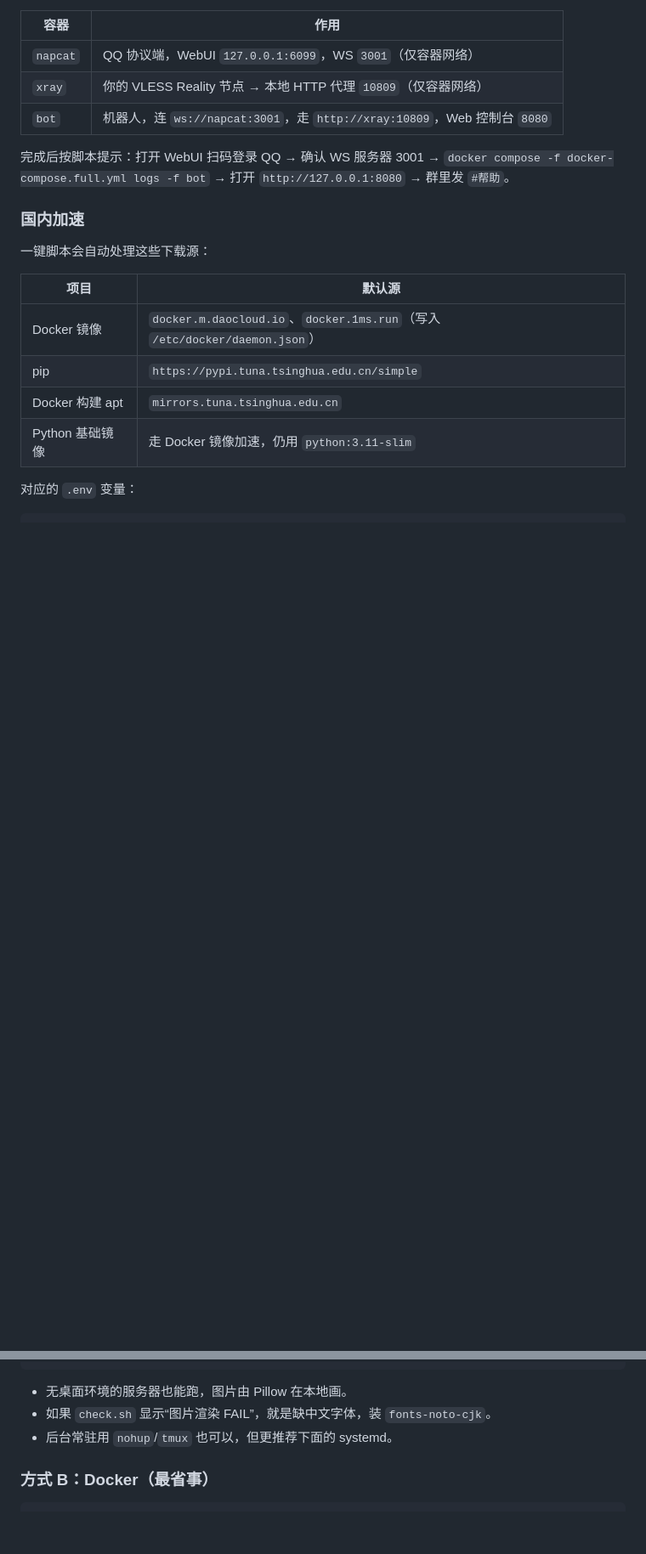
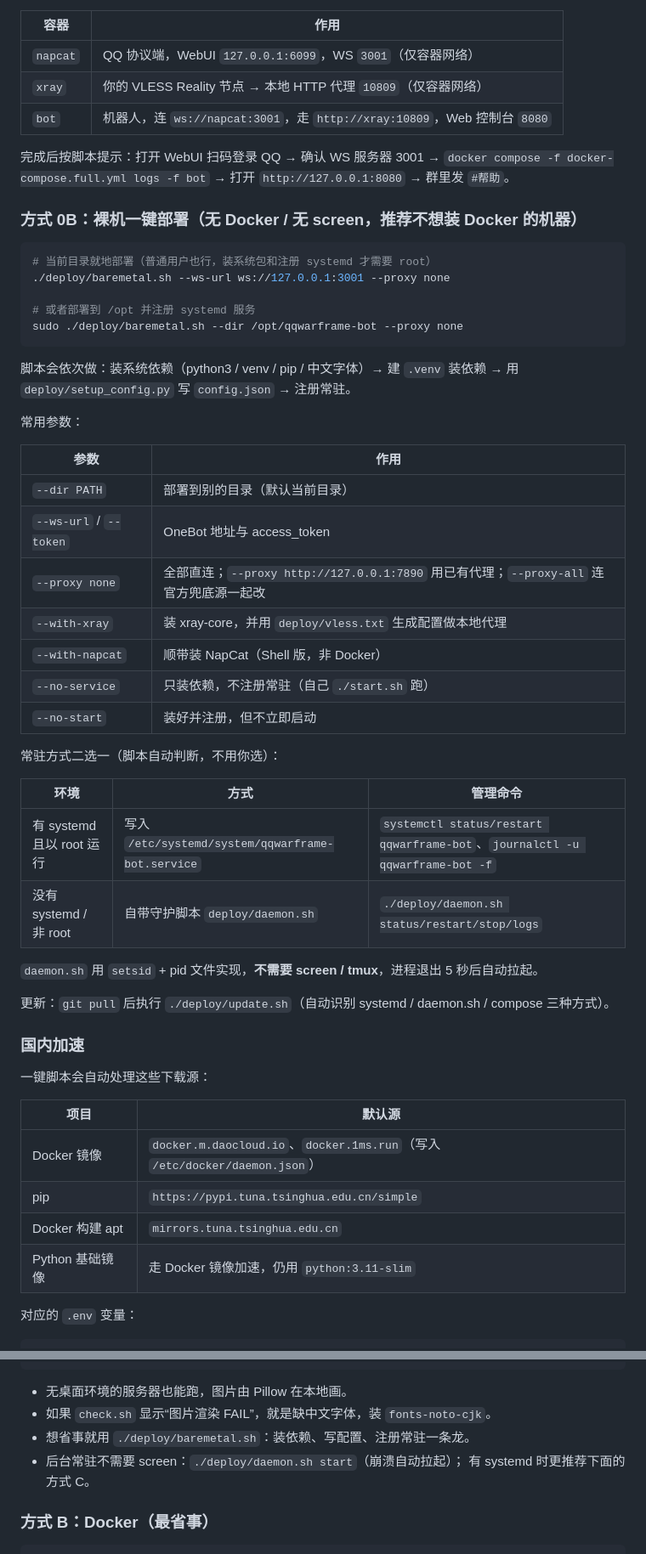
Before and after one commit to Dlessream/qqwarframe-bot, a Markdown page: README.md, 2 parts joined by grey strips. Shown at 85% size. GitHub-like rendering; blank space fills up the shorter version.

Commit message:
文档：补裸机部署方式（README + LINUX 速查）

````diff
--- a/README.md
+++ b/README.md
@@ -310,6 +316,42 @@ sudo ./deploy/oneclick.sh
 完成后按脚本提示：打开 WebUI 扫码登录 QQ → 确认 WS 服务器 3001 →
 `docker compose -f docker-compose.full.yml logs -f bot` → 打开
 `http://127.0.0.1:8080` → 群里发 `#帮助`。
+
+### 方式 0B：裸机一键部署（无 Docker / 无 screen，推荐不想装 Docker 的机器）
+
+```bash
+# 当前目录就地部署（普通用户也行，装系统包和注册 systemd 才需要 root）
+./deploy/baremetal.sh --ws-url ws://127.0.0.1:3001 --proxy none
+
+# 或者部署到 /opt 并注册 systemd 服务
+sudo ./deploy/baremetal.sh --dir /opt/qqwarframe-bot --proxy none
+```
+
+脚本会依次做：装系统依赖（python3 / venv / pip / 中文字体）→ 建 `.venv` 装依赖 →
+用 `deploy/setup_config.py` 写 `config.json` → 注册常驻。
+
+常用参数：
+
+| 参数 | 作用 |
+| --- | --- |
+| `--dir PATH` | 部署到别的目录（默认当前目录） |
+| `--ws-url` / `--token` | OneBot 地址与 access_token |
+| `--proxy none` | 全部直连；`--proxy http://127.0.0.1:7890` 用已有代理；`--proxy-all` 连官方兜底源一起改 |
+| `--with-xray` | 装 xray-core，并用 `deploy/vless.txt` 生成配置做本地代理 |
+| `--with-napcat` | 顺带装 NapCat（Shell 版，非 Docker） |
+| `--no-service` | 只装依赖，不注册常驻（自己 `./start.sh` 跑） |
+| `--no-start` | 装好并注册，但不立即启动 |
+
+常驻方式二选一（脚本自动判断，不用你选）：
+
+| 环境 | 方式 | 管理命令 |
+| --- | --- | --- |
+| 有 systemd 且以 root 运行 | 写入 `/etc/systemd/system/qqwarframe-bot.service` | `systemctl status/restart qqwarframe-bot`、`journalctl -u qqwarframe-bot -f` |
+| 没有 systemd / 非 root | 自带守护脚本 `deploy/daemon.sh` | `./deploy/daemon.sh status/restart/stop/logs` |
+
+`daemon.sh` 用 `setsid` + pid 文件实现，**不需要 screen / tmux**，进程退出 5 秒后自动拉起。
+
+更新：`git pull` 后执行 `./deploy/update.sh`（自动识别 systemd / daemon.sh / compose 三种方式）。
 
 ### 国内加速
 
@@ -373,7 +415,9 @@ nano config.json      # 填 ws_url / access_token / proxy
 
 - 无桌面环境的服务器也能跑，图片由 Pillow 在本地画。
 - 如果 `check.sh` 显示“图片渲染 FAIL”，就是缺中文字体，装 `fonts-noto-cjk`。
-- 后台常驻用 `nohup`/`tmux` 也可以，但更推荐下面的 systemd。
+- 想省事就用 `./deploy/baremetal.sh`：装依赖、写配置、注册常驻一条龙。
+- 后台常驻不需要 screen：`./deploy/daemon.sh start`（崩溃自动拉起）；
+  有 systemd 时更推荐下面的方式 C。
 
 ### 方式 B：Docker（最省事）
 
````
Also changed, not shown: other parts of README.md (+11 -3 lines), LINUX.md (+52 -1 lines).
